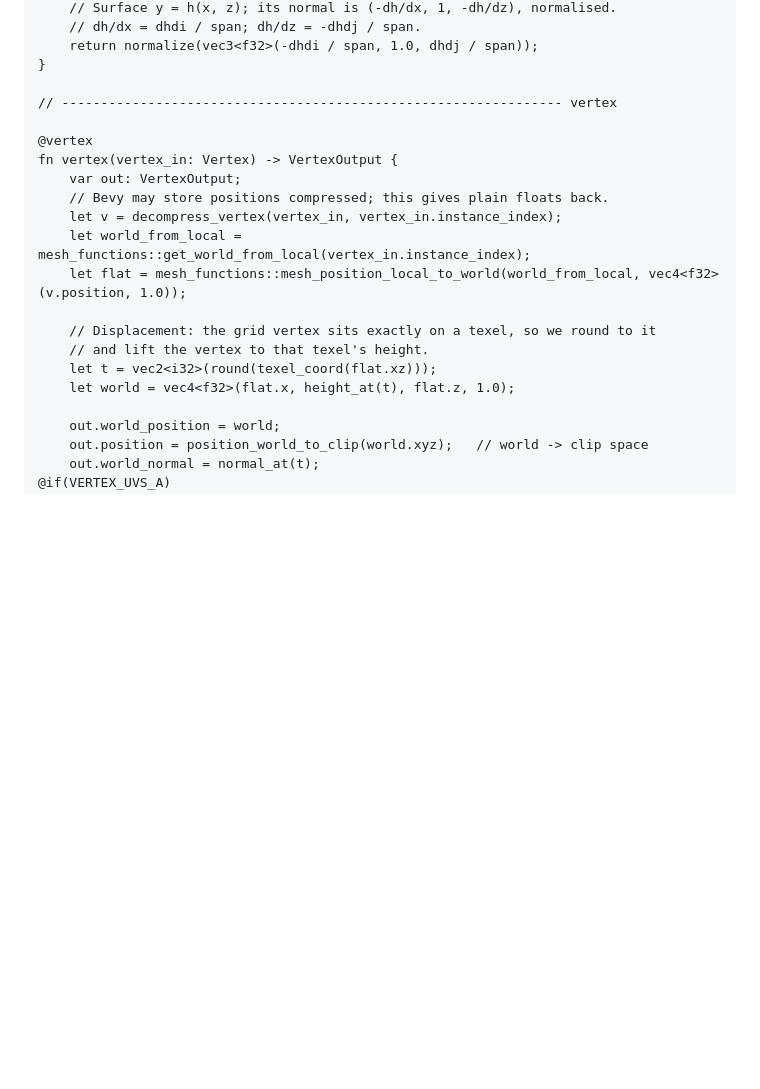
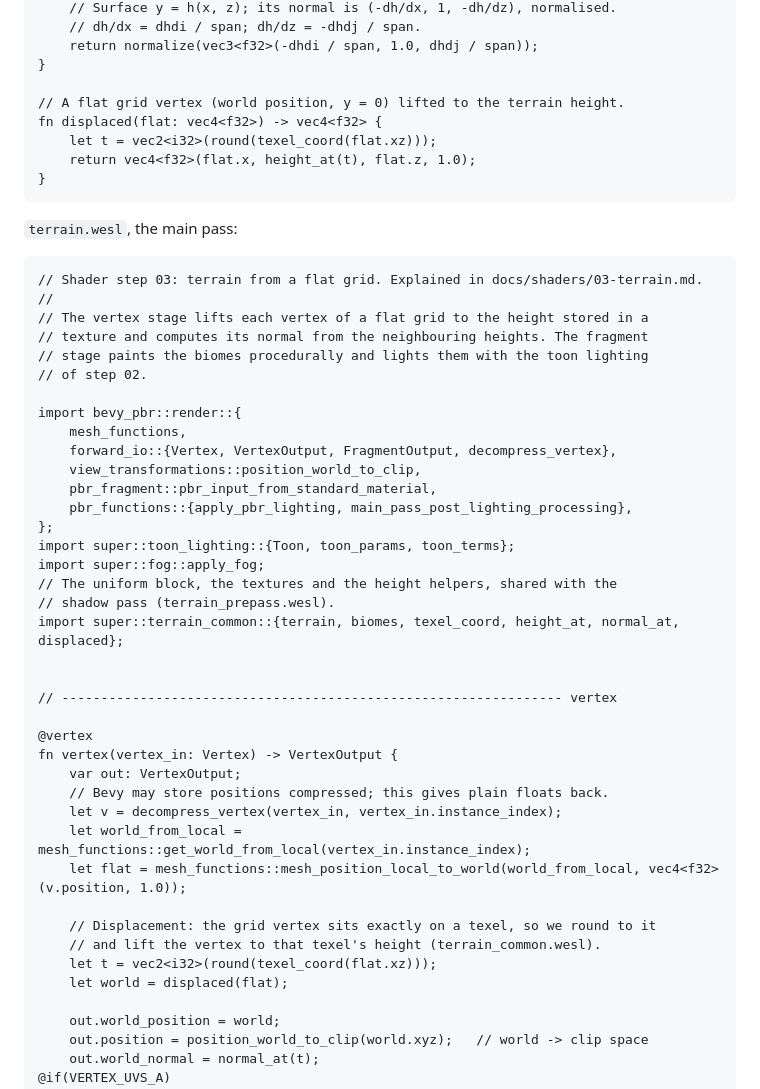
Before and after one commit to JohnnyNewman/Econoplex2, a Markdown page: docs/shaders/03-terrain.md, the part around one of its changes. Rendered like a GitHub page; blank space fills up the shorter version.

````diff
--- a/docs/shaders/03-terrain.md
+++ b/docs/shaders/03-terrain.md
@@ -126,6 +120,37 @@ fn normal_at(t: vec2<i32>) -> vec3<f32> {
     return normalize(vec3<f32>(-dhdi / span, 1.0, dhdj / span));
 }
 
+// A flat grid vertex (world position, y = 0) lifted to the terrain height.
+fn displaced(flat: vec4<f32>) -> vec4<f32> {
+    let t = vec2<i32>(round(texel_coord(flat.xz)));
+    return vec4<f32>(flat.x, height_at(t), flat.z, 1.0);
+}
+```
+
+`terrain.wesl`, the main pass:
+
+```wgsl
+// Shader step 03: terrain from a flat grid. Explained in docs/shaders/03-terrain.md.
+//
+// The vertex stage lifts each vertex of a flat grid to the height stored in a
+// texture and computes its normal from the neighbouring heights. The fragment
+// stage paints the biomes procedurally and lights them with the toon lighting
+// of step 02.
+
+import bevy_pbr::render::{
+    mesh_functions,
+    forward_io::{Vertex, VertexOutput, FragmentOutput, decompress_vertex},
+    view_transformations::position_world_to_clip,
+    pbr_fragment::pbr_input_from_standard_material,
+    pbr_functions::{apply_pbr_lighting, main_pass_post_lighting_processing},
+};
+import super::toon_lighting::{Toon, toon_params, toon_terms};
+import super::fog::apply_fog;
+// The uniform block, the textures and the height helpers, shared with the
+// shadow pass (terrain_prepass.wesl).
+import super::terrain_common::{terrain, biomes, texel_coord, height_at, normal_at, displaced};
+
+
 // ---------------------------------------------------------------- vertex
 
 @vertex
@@ -137,9 +162,9 @@ fn vertex(vertex_in: Vertex) -> VertexOutput {
     let flat = mesh_functions::mesh_position_local_to_world(world_from_local, vec4<f32>(v.position, 1.0));
 
     // Displacement: the grid vertex sits exactly on a texel, so we round to it
-    // and lift the vertex to that texel's height.
+    // and lift the vertex to that texel's height (terrain_common.wesl).
     let t = vec2<i32>(round(texel_coord(flat.xz)));
-    let world = vec4<f32>(flat.x, height_at(t), flat.z, 1.0);
+    let world = displaced(flat);
 
     out.world_position = world;
     out.position = position_world_to_clip(world.xyz);   // world -> clip space
````
Also changed, not shown: other parts of docs/shaders/03-terrain.md (+85 -24 lines), docs/images/shadows_off.jpg (added), docs/images/shadows_on.jpg (added), 4 other files.
